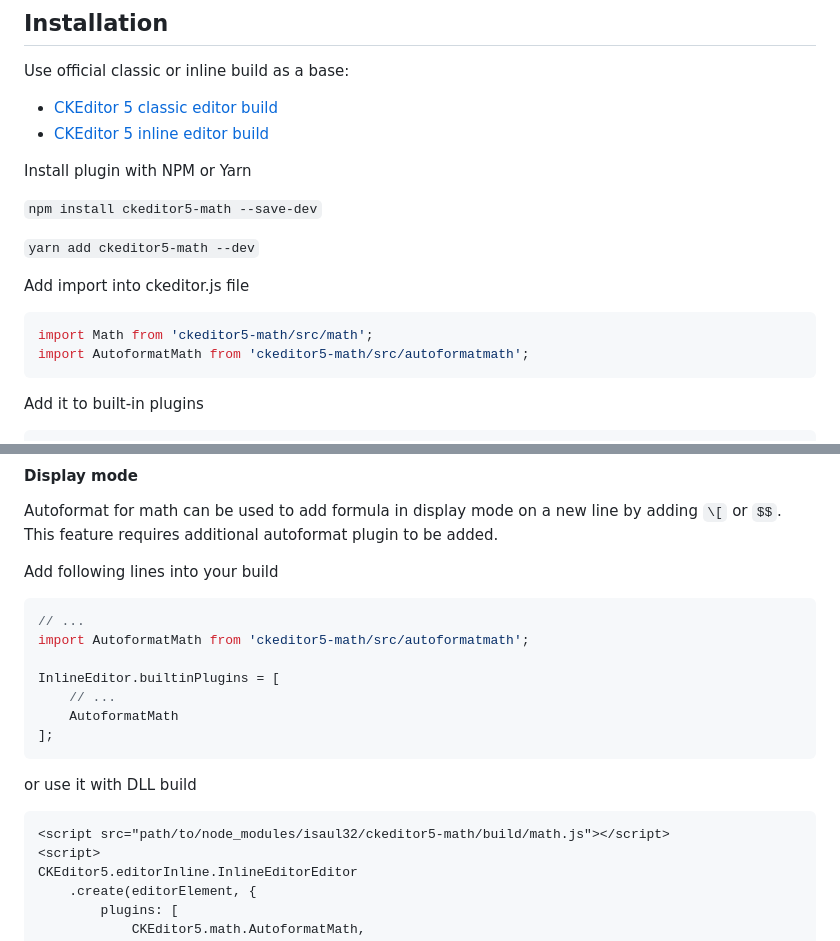
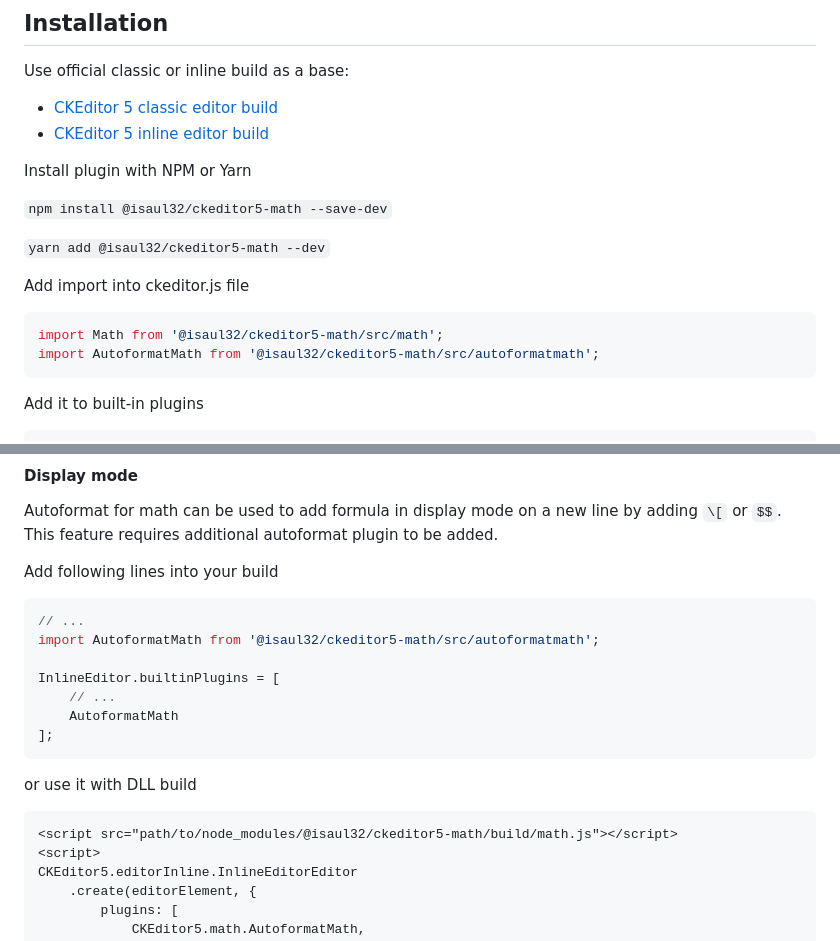
Before and after one commit to isaul32/ckeditor5-math, a Markdown page: README.md, 2 parts joined by grey strips. Rendered like a GitHub page.

Commit message:
docs(README): Use new package name

````diff
--- a/README.md
+++ b/README.md
@@ -65,15 +65,15 @@ Use official classic or inline build as a base:
 
 Install plugin with NPM or Yarn
 
-`npm install ckeditor5-math --save-dev`
+`npm install @isaul32/ckeditor5-math --save-dev`
 
-`yarn add ckeditor5-math --dev`
+`yarn add @isaul32/ckeditor5-math --dev`
 
 Add import into ckeditor.js file
 
 ```js
-import Math from 'ckeditor5-math/src/math';
-import AutoformatMath from 'ckeditor5-math/src/autoformatmath';
+import Math from '@isaul32/ckeditor5-math/src/math';
+import AutoformatMath from '@isaul32/ckeditor5-math/src/autoformatmath';
 ```
 
 Add it to built-in plugins
@@ -237,7 +237,7 @@ Add following lines into your build
 
 ```js
 // ...
-import AutoformatMath from 'ckeditor5-math/src/autoformatmath';
+import AutoformatMath from '@isaul32/ckeditor5-math/src/autoformatmath';
 
 InlineEditor.builtinPlugins = [
 	// ...
@@ -248,7 +248,7 @@ InlineEditor.builtinPlugins = [
 or use it with DLL build
 
 ```html
-<script src="path/to/node_modules/isaul32/ckeditor5-math/build/math.js"></script>
+<script src="path/to/node_modules/@isaul32/ckeditor5-math/build/math.js"></script>
 <script>
 CKEditor5.editorInline.InlineEditorEditor
 	.create(editorElement, {
````
Also changed, not shown: other parts of README.md (+2 -2 lines).
